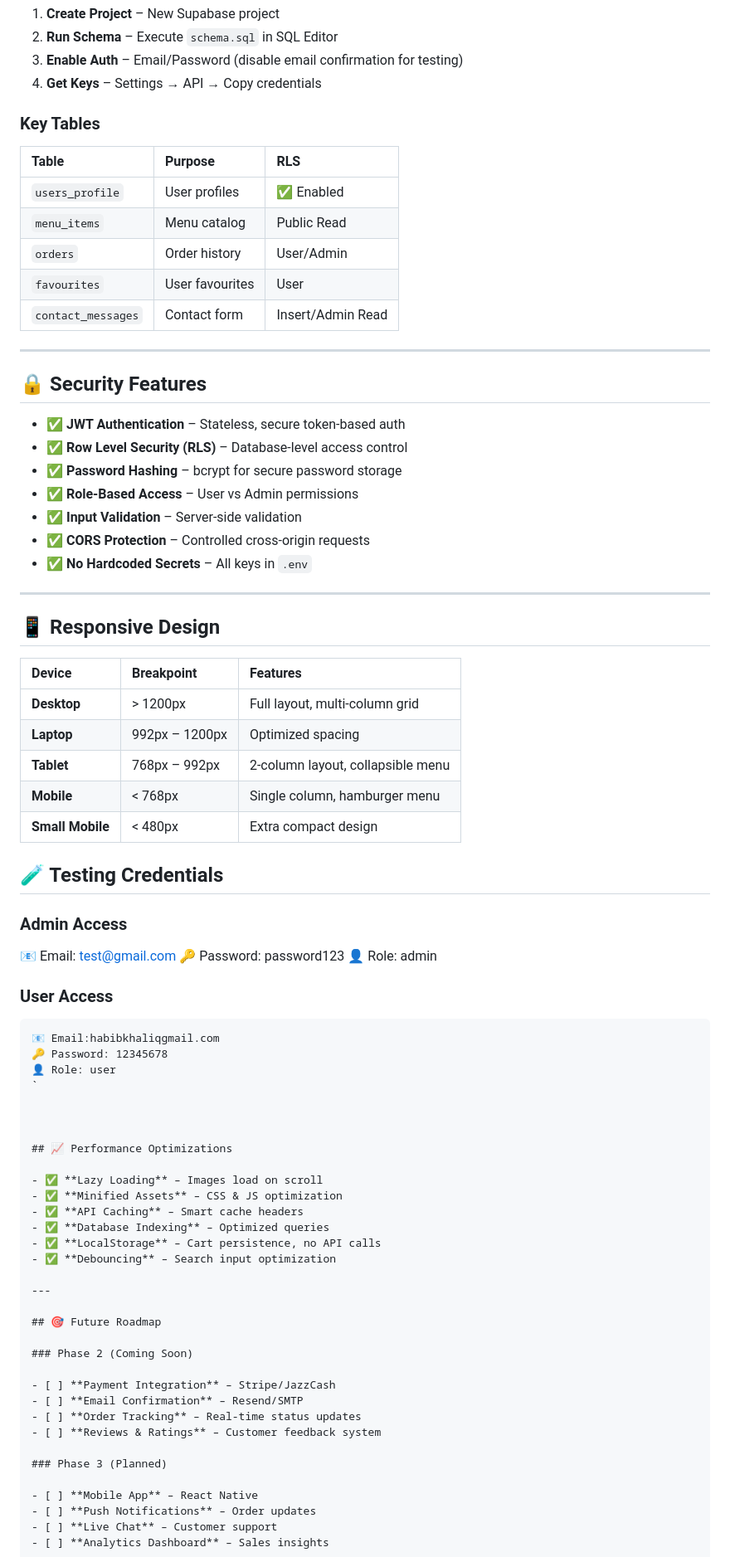
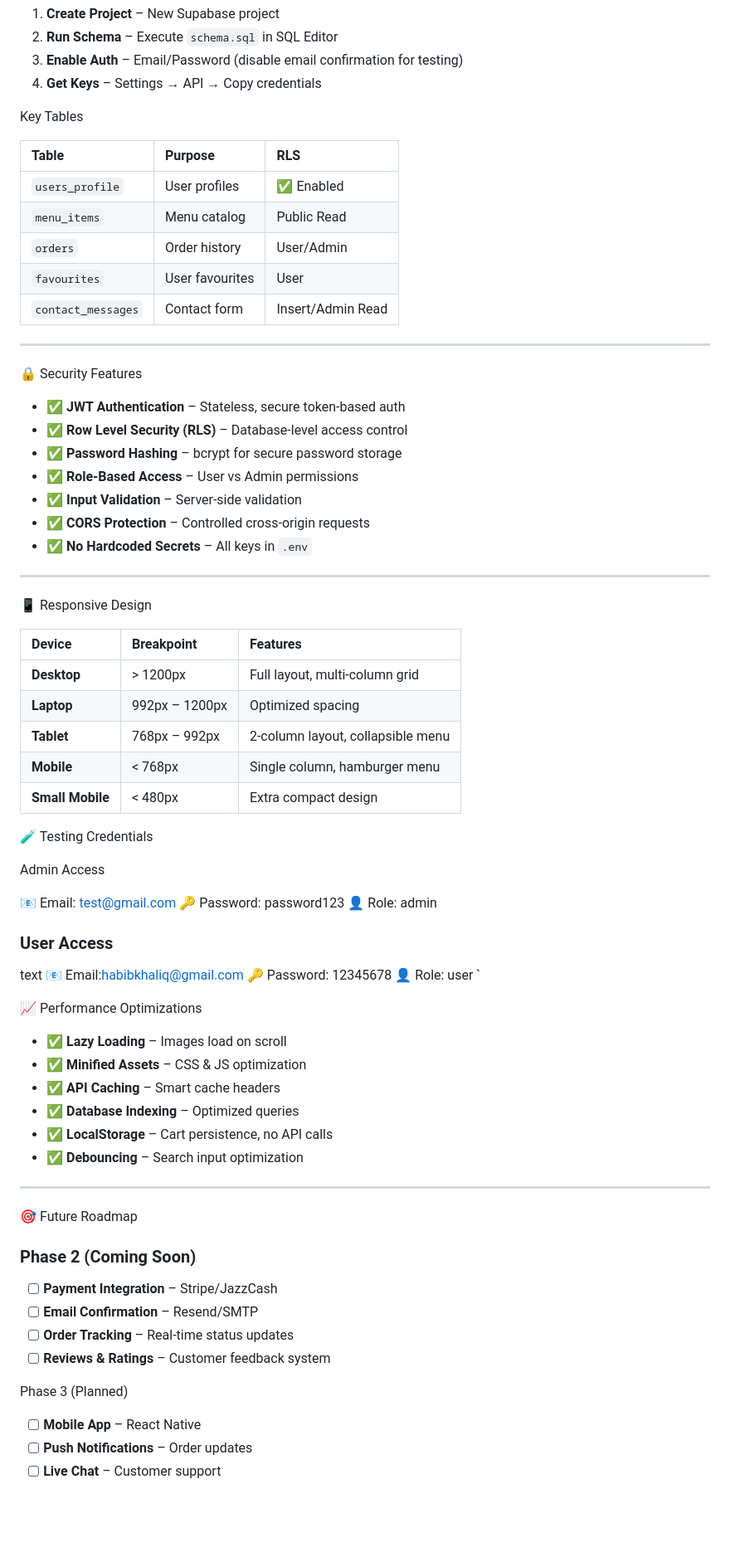
Before and after one commit to aqeelkhaliq/Full-Stack-Flamebite, a Markdown page: README.md, the part around one of its changes. Shown at 83% size. Rendered like a GitHub page; blank space fills up the shorter version.

````diff
--- a/README.md
+++ b/README.md
@@ -278,7 +278,7 @@ JWT_SECRET=your-secret-key-2026
 3. **Enable Auth** – Email/Password (disable email confirmation for testing)
 4. **Get Keys** – Settings → API → Copy credentials
 
-### Key Tables
+ Key Tables
 
 | Table | Purpose | RLS |
 | :--- | :--- | :--- |
@@ -290,7 +290,7 @@ JWT_SECRET=your-secret-key-2026
 
 ---
 
-## 🔒 Security Features
+ 🔒 Security Features
 
 - ✅ **JWT Authentication** – Stateless, secure token-based auth
 - ✅ **Row Level Security (RLS)** – Database-level access control
@@ -302,7 +302,7 @@ JWT_SECRET=your-secret-key-2026
 
 ---
 
-## 📱 Responsive Design
+ 📱 Responsive Design
 
 | Device | Breakpoint | Features |
 | :--- | :--- | :--- |
@@ -314,9 +314,9 @@ JWT_SECRET=your-secret-key-2026
 
 
 
-## 🧪 Testing Credentials
+ 🧪 Testing Credentials
 
-### Admin Access
+ Admin Access
 
 
 📧 Email: test@gmail.com
@@ -326,15 +326,15 @@ JWT_SECRET=your-secret-key-2026
 
 ### User Access
 
-```text
-📧 Email:habibkhaliqgmail.com
+text
+📧 Email:habibkhaliq@gmail.com
 🔑 Password: 12345678
 👤 Role: user
 `
 
 
 
-## 📈 Performance Optimizations
+ 📈 Performance Optimizations
 
 - ✅ **Lazy Loading** – Images load on scroll
 - ✅ **Minified Assets** – CSS & JS optimization
@@ -345,7 +345,7 @@ JWT_SECRET=your-secret-key-2026
 
 ---
 
-## 🎯 Future Roadmap
+🎯 Future Roadmap
 
 ### Phase 2 (Coming Soon)
 
@@ -354,7 +354,7 @@ JWT_SECRET=your-secret-key-2026
 - [ ] **Order Tracking** – Real-time status updates
 - [ ] **Reviews & Ratings** – Customer feedback system
 
-### Phase 3 (Planned)
+ Phase 3 (Planned)
 
 - [ ] **Mobile App** – React Native
 - [ ] **Push Notifications** – Order updates
````
Also changed, not shown: other parts of README.md (+38 -38 lines).
